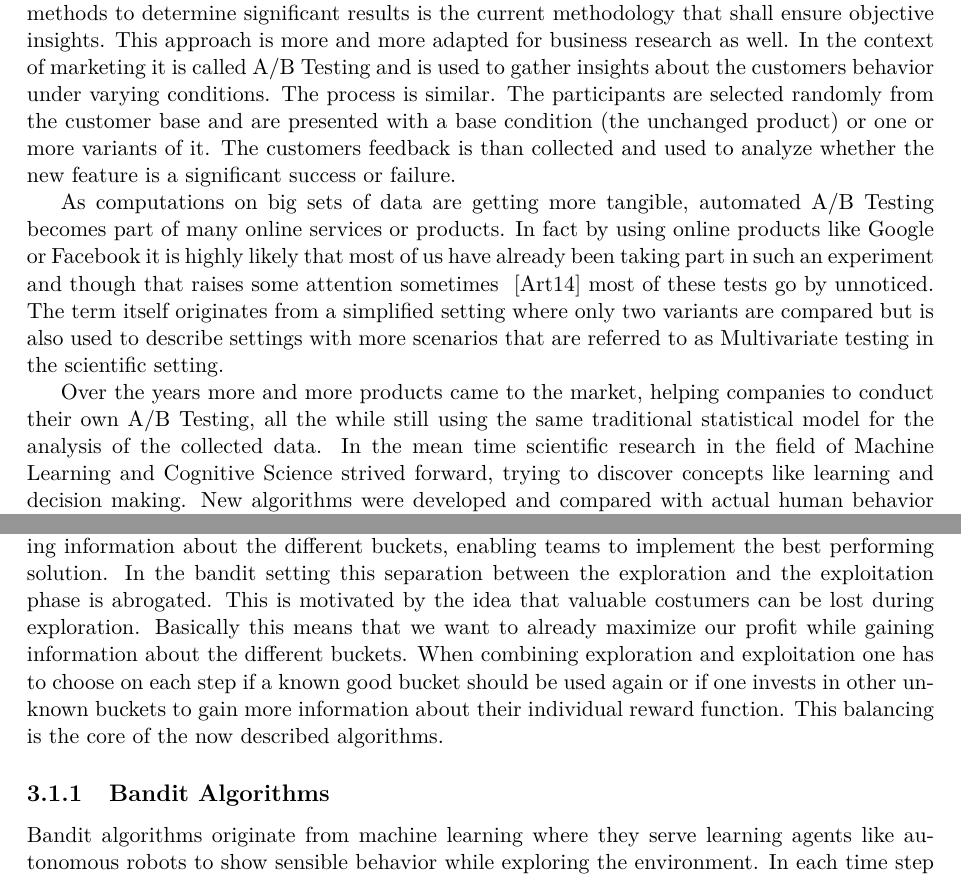
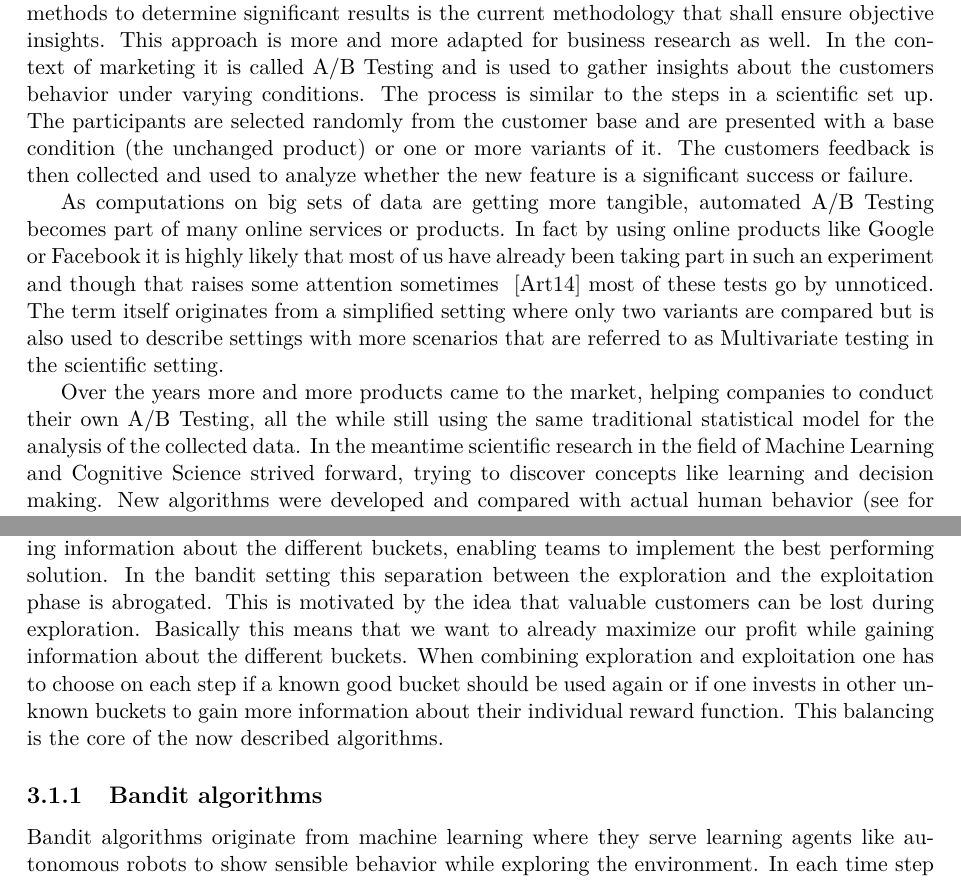
Before and after one commit to AndreaSuckro/jean, a LaTeX thesis (doc/Thesis/Thesis.tex, which reads doc/Thesis/chapters/01introduction.tex, doc/Thesis/chapters/03bandits.tex): two parts of pages 5 and 15 of 27, joined at a grey line, cut so that both start at the same text. Compiled offline with pdfLaTeX.

Commit message:
added further corrections for typos

```diff
--- a/doc/Thesis/chapters/01introduction.tex
+++ b/doc/Thesis/chapters/01introduction.tex
@@ -1,11 +1,11 @@
 \documentclass[main.tex]{subfiles}
 \begin{document}
 \chapter{Introduction}
-Hypothesis testing has always been the fundamental tool of scientific research. Conducting test cases that vary the variable under introspection, recording the results and using statistic methods to determine significant results is the current methodology that shall ensure objective insights. This approach is more and more adapted for business research as well. In the context of marketing it is called A/B Testing and is used to gather insights about the customers behavior under varying conditions. The process is similar. The participants are selected randomly from the customer base and are presented with a base condition (the unchanged product) or one or more variants of it. The customers feedback is than collected and used to analyze whether the new feature is a significant success or failure.
+Hypothesis testing has always been the fundamental tool of scientific research. Conducting test cases that vary the variable under introspection, recording the results and using statistic methods to determine significant results is the current methodology that shall ensure objective insights. This approach is more and more adapted for business research as well. In the context of marketing it is called A/B Testing and is used to gather insights about the customers behavior under varying conditions. The process is similar to the steps in a scientific set up. The participants are selected randomly from the customer base and are presented with a base condition (the unchanged product) or one or more variants of it. The customers feedback is then collected and used to analyze whether the new feature is a significant success or failure.
 
 As computations on big sets of data are getting more tangible, automated A/B Testing becomes part of many online services or products. In fact by using online products like Google or Facebook it is highly likely that most of us have already been taking part in such an experiment and though that raises some attention sometimes~\cite{arthur2014facebook} most of these tests go by unnoticed. The term itself originates from a simplified setting where only two variants are compared but is also used to describe settings with more scenarios that are referred to as Multivariate testing in the scientific setting.
 
-Over the years more and more products came to the market, helping companies to conduct their own A/B Testing, all the while still using the same traditional statistical model for the analysis of the collected data. In the mean time scientific research in the field of Machine Learning and Cognitive Science strived forward, trying to discover concepts like learning and decision making. New algorithms were developed and compared with actual human behavior (see for example the article ``Cheap but Clever: Human Active Learning in a Bandit Setting'' by Shunan Zang and Angela J Yu~\cite{zhang2013cheap}). Slowly those theoretical models found their way to the industry and started a discussion about whether this is the new, right way to do testing.
+Over the years more and more products came to the market, helping companies to conduct their own A/B Testing, all the while still using the same traditional statistical model for the analysis of the collected data. In the meantime scientific research in the field of Machine Learning and Cognitive Science strived forward, trying to discover concepts like learning and decision making. New algorithms were developed and compared with actual human behavior (see for example the article ``Cheap but Clever: Human Active Learning in a Bandit Setting'' by Shunan Zang and Angela J Yu~\cite{zhang2013cheap}). Slowly those theoretical models found their way to the industry and started a discussion about whether this is the new, right way to do testing.
 
 Experimenters hope for realistic feedback by directly measuring the users behavior without additional work by the customer (as compared to filling out a survey for example). The gained insight should be used to more reliably model users future behavior and to extract behavior patterns possibly unknown prior to the experiment. This procedure is not bound to user studies as experiments can be conducted on back-end algorithms as well.
 
--- a/doc/Thesis/chapters/03bandits.tex
+++ b/doc/Thesis/chapters/03bandits.tex
@@ -3,9 +3,9 @@
 \begin{document}
 \chapter{Bandit A/B Testing}
 \section{Underlying Idea}
-The previous chapter dealt with optimizations concerning classical A/B Testing. The following will describe a fundamentally different approach. Classical A/B Testing focuses solely on gaining information about the different buckets, enabling teams to implement the best performing solution. In the bandit setting this separation between the exploration and the exploitation phase is abrogated. This is motivated by the idea that valuable costumers can be lost during exploration. Basically this means that we want to already maximize our profit while gaining information about the different buckets. When combining exploration and exploitation one has to choose on each step if a known good bucket should be used again or if one invests in other unknown buckets to gain more information about their individual reward function. This balancing is the core of the now described algorithms.
+The previous chapter dealt with optimizations concerning classical A/B Testing. The following will describe a fundamentally different approach. Classical A/B Testing focuses solely on gaining information about the different buckets, enabling teams to implement the best performing solution. In the bandit setting this separation between the exploration and the exploitation phase is abrogated. This is motivated by the idea that valuable customers can be lost during exploration. Basically this means that we want to already maximize our profit while gaining information about the different buckets. When combining exploration and exploitation one has to choose on each step if a known good bucket should be used again or if one invests in other unknown buckets to gain more information about their individual reward function. This balancing is the core of the now described algorithms.
 
-\subsection{Bandit Algorithms}
+\subsection{Bandit algorithms}
 Bandit algorithms originate from machine learning where they serve learning agents like autonomous robots to show sensible behavior while exploring the environment. In each time step an agent is forced to make a choice among several actions. An action will lead to a reward. The reward function for any action is unknown and the agent can only estimate the true reward function by learning from the generated outcomes. The objective for any agent is to maximize the received reward over the whole experiment. The name of this class of algorithms stems from their relation to the famous casino slot machines called one-armed bandits. Each action can be imagined as the pull of one lever in a row of many of those machines. Each bandit has a hidden reward function and a player wants to maximize her earned money over the course of the evening. The rule for updating the estimate about each machines reward function can be roughly formalized as:
 \begin{align*}
 NewEstimate \leftarrow OldEstimate + StepSize[Reward - OldEstimate]
```
Also changed, not shown: doc/Thesis/chapters/04discussion.tex (+2 -2 lines), doc/Thesis/Thesis.pdf, doc/Thesis/chapters/01introduction.tex (2 more changed lines), doc/Thesis/chapters/03bandits.tex (2 more changed lines).
